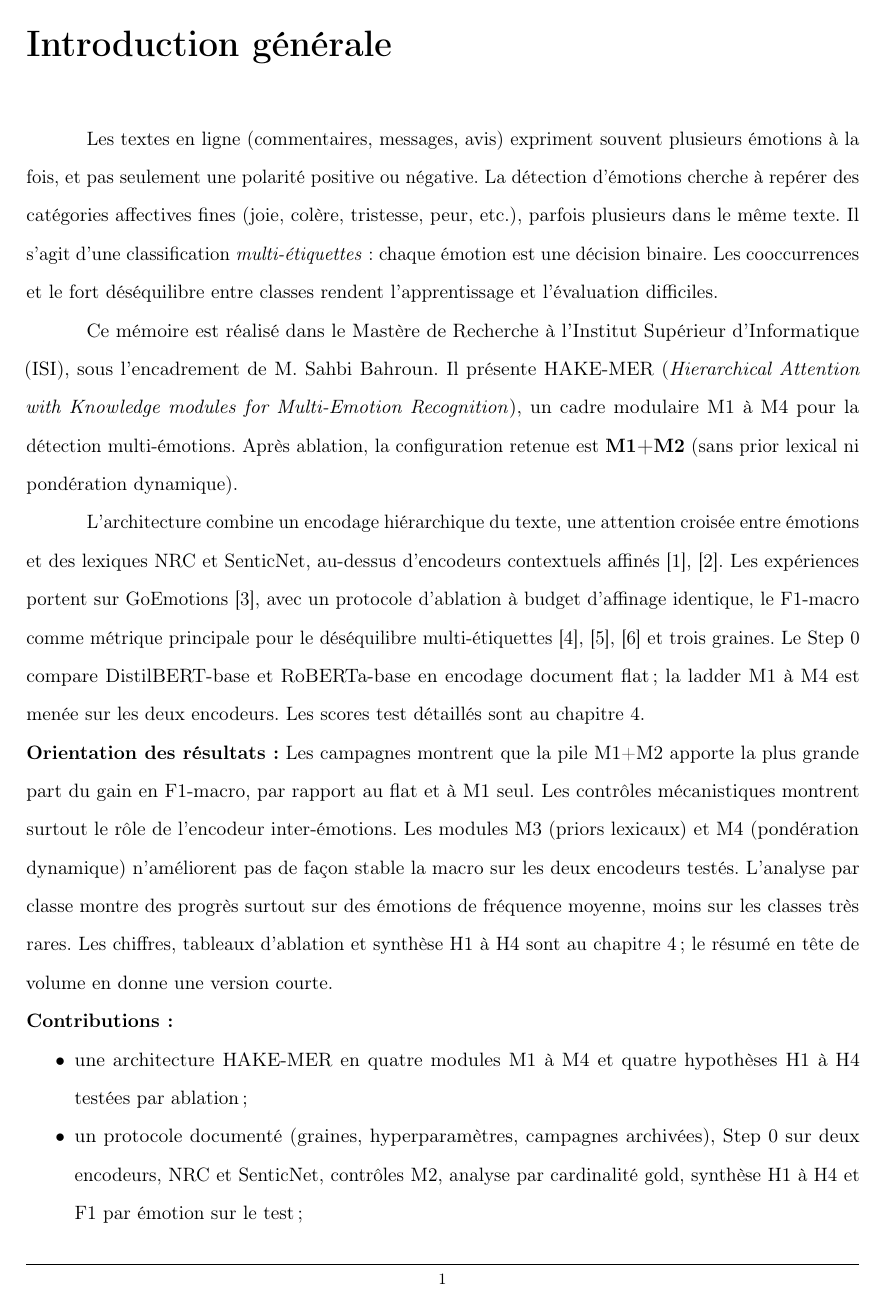
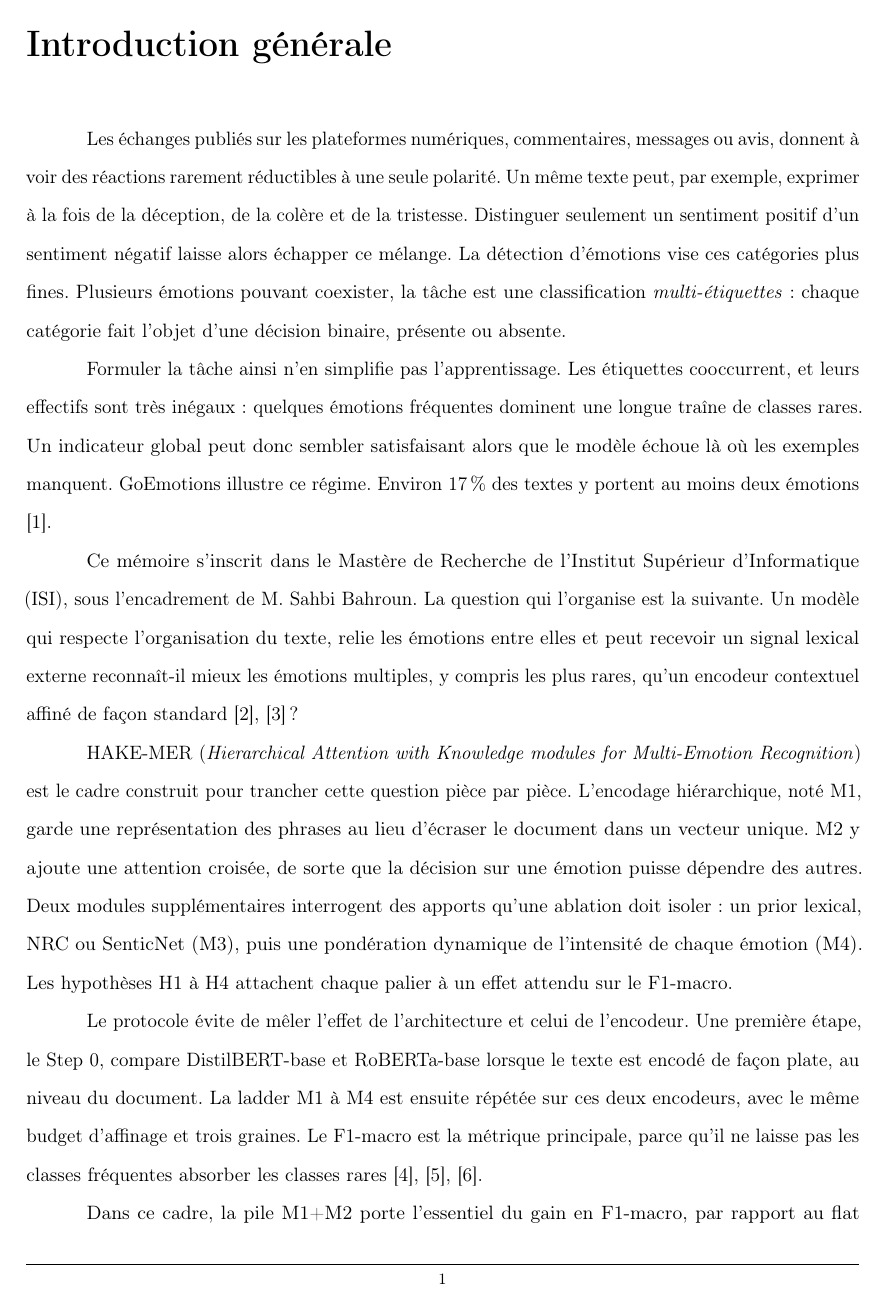
Before and after one commit to khalef-khalil/marii, a LaTeX thesis (main.tex, which reads introduction.tex): page 14 of 77. Compiled offline with pdfLaTeX.

Commit message:
Rewrite the introduction so the problem is argued before the results.
Record the prose rhythm as a project rule so later chapters develop the reasoning instead of compressing it.

Co-authored-by: Cursor <cursoragent@cursor.com>

```diff
--- a/introduction.tex
+++ b/introduction.tex
@@ -2,41 +2,50 @@
 \addcontentsline{toc}{chapter}{Introduction générale}
 \markboth{Introduction générale}{}
 
-Les textes en ligne (commentaires, messages, avis) expriment souvent
-plusieurs émotions à la fois, et pas seulement une polarité positive ou
-négative. La détection d'émotions cherche à repérer des catégories
-affectives fines (joie, colère, tristesse, peur, etc.), parfois
-plusieurs dans le même texte. Il s'agit d'une classification
-\emph{multi-étiquettes} : chaque émotion est une décision binaire. Les
-cooccurrences et le fort déséquilibre entre classes rendent
-l'apprentissage et l'évaluation difficiles.
+Les échanges publiés sur les plateformes numériques, commentaires,
+messages ou avis, donnent à voir des réactions rarement réductibles à
+une seule polarité. Un même texte peut, par exemple, exprimer à la fois
+de la déception, de la colère et de la tristesse. Distinguer seulement
+un sentiment positif d'un sentiment négatif laisse alors échapper ce
+mélange. La détection d'émotions vise ces catégories plus fines.
+Plusieurs émotions pouvant coexister, la tâche est une classification
+\emph{multi-étiquettes} : chaque catégorie fait l'objet d'une décision
+binaire, présente ou absente.
 
-Ce mémoire est réalisé dans le Mastère de Recherche à l'Institut
+Formuler la tâche ainsi n'en simplifie pas l'apprentissage. Les étiquettes
+cooccurrent, et leurs effectifs sont très inégaux : quelques émotions
+fréquentes dominent une longue traîne de classes rares. Un indicateur
+global peut donc sembler satisfaisant alors que le modèle échoue là où
+les exemples manquent. GoEmotions illustre ce régime. Environ 17\,\%
+des textes y portent au moins deux émotions \cite{demszky2020}.
+
+Ce mémoire s'inscrit dans le Mastère de Recherche de l'Institut
 Supérieur d'Informatique (ISI), sous l'encadrement de M.~Sahbi Bahroun.
-Il présente HAKE-MER (\emph{Hierarchical Attention with Knowledge modules
-for Multi-Emotion Recognition}), un cadre modulaire M1 à M4 pour la
-détection multi-émotions. Après ablation, la configuration retenue est
-\textbf{M1+M2} (sans prior lexical ni pondération dynamique).
+La question qui l'organise est la suivante. Un modèle qui respecte
+l'organisation du texte, relie les émotions entre elles et peut recevoir
+un signal lexical externe reconnaît-il mieux les émotions multiples, y
+compris les plus rares, qu'un encodeur contextuel affiné de façon
+standard \cite{howard2018ulmfit,devlin2019} ?
 
-L'architecture combine un encodage hiérarchique du texte, une attention
-croisée entre émotions et des lexiques NRC et SenticNet, au-dessus
-d'encodeurs contextuels affinés
-\cite{howard2018ulmfit,devlin2019}. Les expériences portent sur
-GoEmotions \cite{demszky2020}, avec un protocole d'ablation à budget
-d'affinage identique, le F1-macro comme métrique principale pour le
-déséquilibre multi-étiquettes
-\cite{bond2022multilabel,wu2021multilabelranking,zhang2014multilabel}
-et trois graines. Le Step~0 compare DistilBERT-base et RoBERTa-base en
-encodage document flat ; la ladder M1 à M4 est menée sur les deux
-encodeurs. Les scores test détaillés sont au \ChapRef{experimentation}.
+HAKE-MER (\emph{Hierarchical Attention with Knowledge modules
+for Multi-Emotion Recognition}) est le cadre construit pour trancher
+cette question pièce par pièce. L'encodage hiérarchique, noté M1, garde
+une représentation des phrases au lieu d'écraser le document dans un
+vecteur unique. M2 y ajoute une attention croisée, de sorte que la
+décision sur une émotion puisse dépendre des autres. Deux modules
+supplémentaires interrogent des apports qu'une ablation doit isoler :
+un prior lexical, NRC ou SenticNet (M3), puis une pondération dynamique
+de l'intensité de chaque émotion (M4). Les hypothèses H1 à H4 attachent
+chaque palier à un effet attendu sur le F1-macro.
 
-\ParHead{Orientation des résultats :}Les campagnes montrent que la pile
-M1+M2 apporte la plus grande part du gain en F1-macro, par rapport au
-flat et à M1 seul. Les contrôles mécanistiques montrent surtout le rôle
-de l'encodeur inter-émotions. Les modules M3 (priors lexicaux) et M4
-(pondération dynamique) n'améliorent pas de façon stable la macro sur
-les deux encodeurs testés. L'analyse par classe montre des progrès surtout
-sur des émotions de fréquence moyenne, moins sur les classes très rares.
-Les chiffres, tableaux d'ablation et synthèse H1 à H4 sont au
-\ChapRef{experimentation} ; le résumé en tête de volume en donne une
-version courte.
+Le protocole évite de mêler l'effet de l'architecture et celui de
+l'encodeur. Une première étape, le Step~0, compare DistilBERT-base et
+RoBERTa-base lorsque le texte est encodé de façon plate, au niveau du
+document. La ladder M1 à M4 est ensuite répétée sur ces deux encodeurs,
+avec le même budget d'affinage et trois graines. Le F1-macro est la
+métrique principale, parce qu'il ne laisse pas les classes fréquentes
+absorber les classes rares
+\cite{bond2022multilabel,wu2021multilabelranking,zhang2014multilabel}.
+
+Dans ce cadre, la pile M1+M2 porte l'essentiel du gain en F1-macro, par
+rapport au flat comme par rapport à M1 seul. Le mécanisme n'est pas
@@ -43,10 +61,3 @@ version courte.
 
 \ParHead{Contributions :}
 \begin{itemize}[noitemsep]
-\item une architecture HAKE-MER en quatre modules M1 à M4 et quatre
-      hypothèses H1 à H4 testées par ablation ;
-\item un protocole documenté (graines, hyperparamètres, campagnes
-      archivées), Step~0 sur deux encodeurs, NRC et SenticNet, contrôles
-      M2, analyse par cardinalité gold, synthèse H1 à H4 et F1 par
-      émotion sur le test ;
-\item des recommandations pratiques et un bilan H1 à H4 en fin
```
Also changed, not shown: introduction.tex (40 more changed lines), 2 other files.
